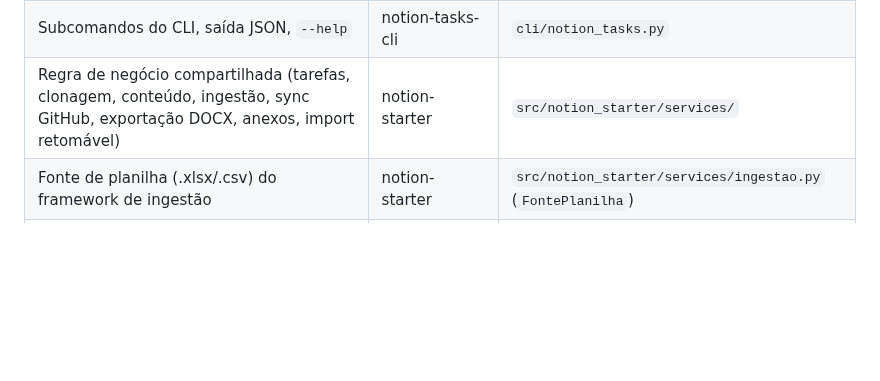
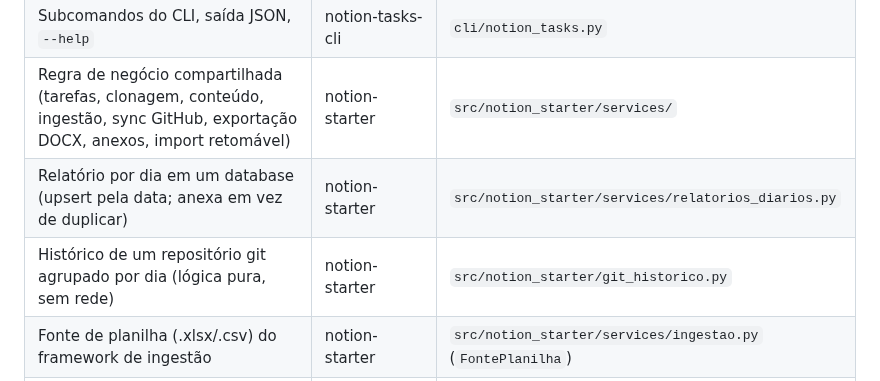
Before and after one commit to Felipe-Alcantara/Automa-es-do-Notion, a Markdown page: AGENTS.md, the part around the change. GitHub-like rendering; blank space fills up the shorter version.

Commit message:
docs: roteia relatórios diários e histórico git para o notion-starter

```diff
--- a/AGENTS.md
+++ b/AGENTS.md
@@ -133,6 +133,8 @@ Primeiro `python bootstrap.py` (clona ou atualiza os módulos em `modules/`). De
 | Saneamento de texto/JSON (surrogates), `fatiar_utf16` | notion-starter | `src/notion_starter/utils.py` |
 | Subcomandos do CLI, saída JSON, `--help` | notion-tasks-cli | `cli/notion_tasks.py` |
 | Regra de negócio compartilhada (tarefas, clonagem, conteúdo, ingestão, sync GitHub, exportação DOCX, anexos, import retomável) | notion-starter | `src/notion_starter/services/` |
+| Relatório por dia em um database (upsert pela data; anexa em vez de duplicar) | notion-starter | `src/notion_starter/services/relatorios_diarios.py` |
+| Histórico de um repositório git agrupado por dia (lógica pura, sem rede) | notion-starter | `src/notion_starter/git_historico.py` |
 | Fonte de planilha (.xlsx/.csv) do framework de ingestão | notion-starter | `src/notion_starter/services/ingestao.py` (`FontePlanilha`) |
 | Normalização de números/datas no formato brasileiro | notion-starter | `src/notion_starter/valores_br.py` |
 | Re-parent (mover página/database), File Upload API, schema de coluna por tipo | notion-starter | `src/notion_starter/client.py`, `properties.py` (`schema_propriedade`) |
```
